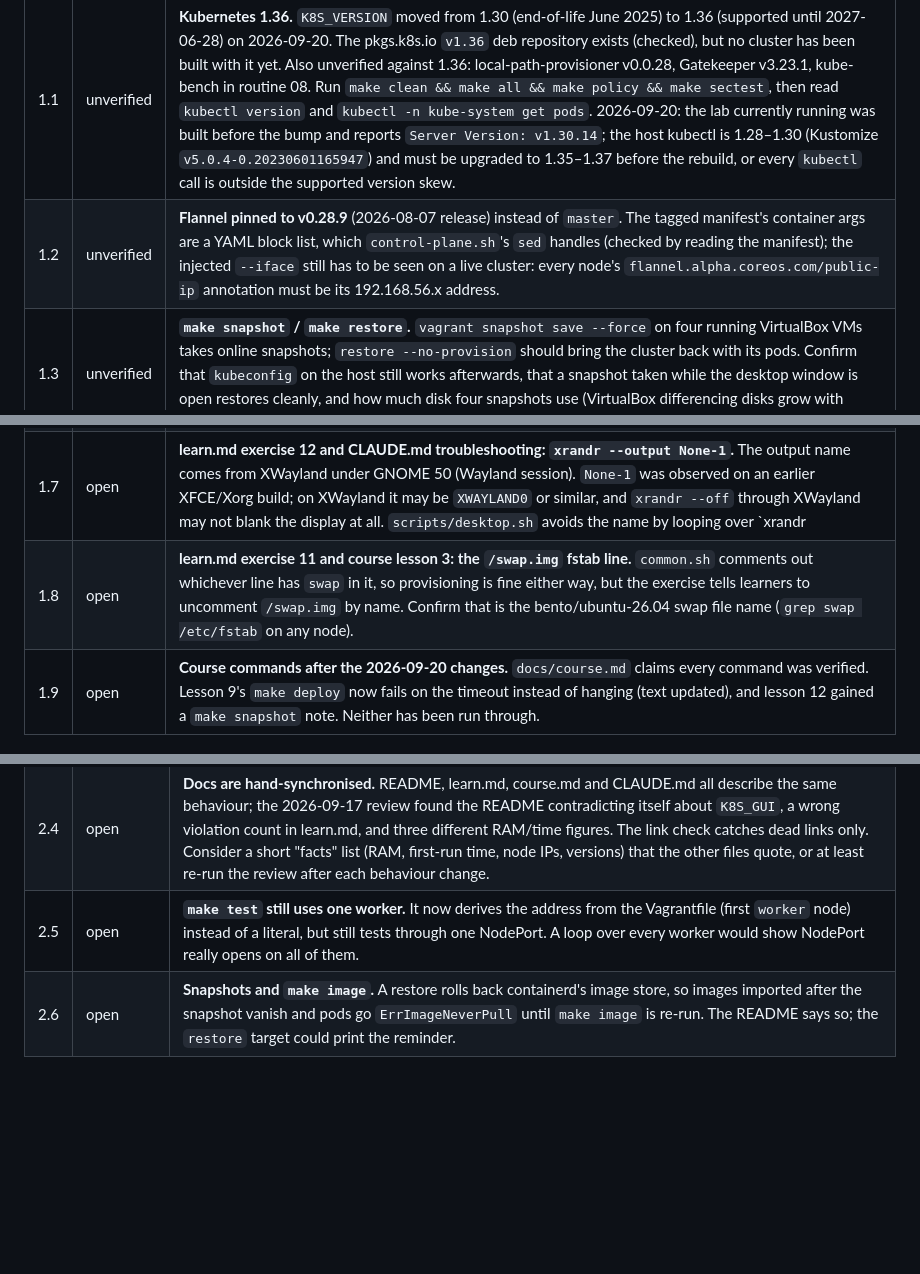
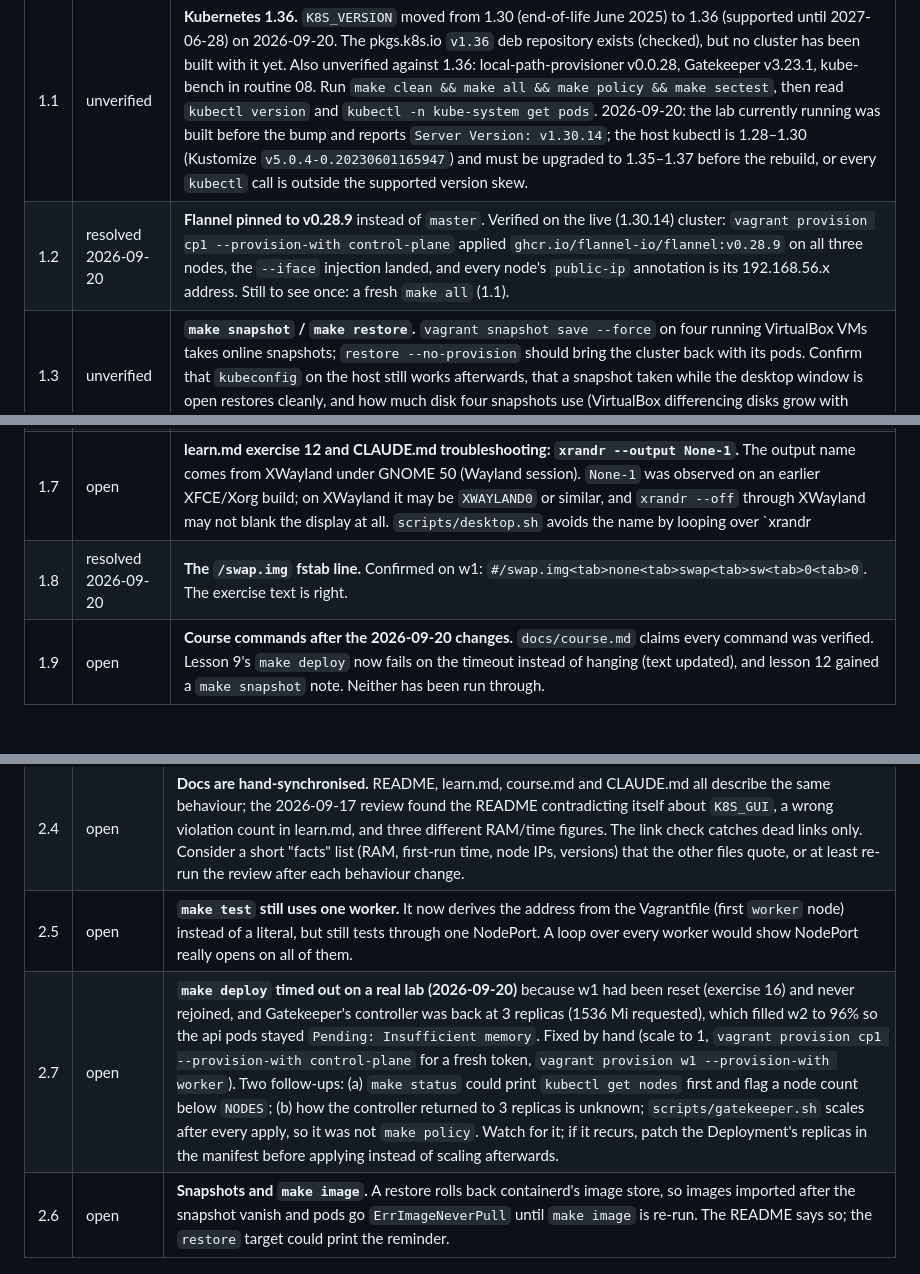
Before and after one commit to mdixon47/k8s-dev-lab, a Markdown page: docs/issues.md, 3 parts joined by grey strips. GitHub-like rendering; blank space fills up the shorter version.

Commit message:
docs: Flannel pin and swap line verified on the live lab; Pending/Insufficient memory troubleshooting
Co-Authored-By: Claude Fable 5.1 <noreply@anthropic.com>

```diff
--- a/docs/issues.md
+++ b/docs/issues.md
@@ -15,13 +15,13 @@ lab), **future** (deliberately not done), **resolved**.
 | # | Status | Item |
 |---|--------|------|
 | 1.1 | unverified | **Kubernetes 1.36.** `K8S_VERSION` moved from 1.30 (end-of-life June 2025) to 1.36 (supported until 2027-06-28) on 2026-09-20. The pkgs.k8s.io `v1.36` deb repository exists (checked), but no cluster has been built with it yet. Also unverified against 1.36: local-path-provisioner v0.0.28, Gatekeeper v3.23.1, kube-bench in routine 08. Run `make clean && make all && make policy && make sectest`, then read `kubectl version` and `kubectl -n kube-system get pods`. 2026-09-20: the lab currently running was built before the bump and reports `Server Version: v1.30.14`; the host kubectl is 1.28–1.30 (Kustomize `v5.0.4-0.20230601165947`) and must be upgraded to 1.35–1.37 before the rebuild, or every `kubectl` call is outside the supported version skew. |
-| 1.2 | unverified | **Flannel pinned to v0.28.9** (2026-08-07 release) instead of `master`. The tagged manifest's container args are a YAML block list, which `control-plane.sh`'s `sed` handles (checked by reading the manifest); the injected `--iface` still has to be seen on a live cluster: every node's `flannel.alpha.coreos.com/public-ip` annotation must be its 192.168.56.x address. |
+| 1.2 | resolved 2026-09-20 | **Flannel pinned to v0.28.9** instead of `master`. Verified on the live (1.30.14) cluster: `vagrant provision cp1 --provision-with control-plane` applied `ghcr.io/flannel-io/flannel:v0.28.9` on all three nodes, the `--iface` injection landed, and every node's `public-ip` annotation is its 192.168.56.x address. Still to see once: a fresh `make all` (1.1). |
 | 1.3 | unverified | **`make snapshot` / `make restore`.** `vagrant snapshot save --force` on four running VirtualBox VMs takes online snapshots; `restore --no-provision` should bring the cluster back with its pods. Confirm that `kubeconfig` on the host still works afterwards, that a snapshot taken while the desktop window is open restores cleanly, and how much disk four snapshots use (VirtualBox differencing disks grow with every write after the snapshot). |
 | 1.4 | unverified | **Rollout timeouts.** `make deploy` now passes `--timeout=180s` to each `rollout status`. 180 s should cover a cold `postgres:16-alpine` pull on a slow link; if the first `make all` on a fresh clone fails at `deploy` with `timed out waiting for the condition` while the pods are merely slow, raise `ROLLOUT_TIMEOUT`. |
 | 1.5 | open | **First-run time.** README, learn.md and the course say 15–20 min; the Makefile and CLAUDE.md said 10–15 until 2026-09-20 (now aligned to 15–20). Nobody has timed a fresh `make all` with the desktop install on the current box. Time it and put one number everywhere. |
 | 1.6 | open | **README: "The screen is fixed at 1280x800."** Nothing in the repo sets a resolution; it is presumably VirtualBox's EFI default for the ramfb device on ARM64. Confirm with `xrandr` (or `cat /sys/class/drm/card0-*/modes`) on cp1, and say whether amd64 hosts differ. |
 | 1.7 | open | **learn.md exercise 12 and CLAUDE.md troubleshooting: `xrandr --output None-1`.** The output name comes from XWayland under GNOME 50 (Wayland session). `None-1` was observed on an earlier XFCE/Xorg build; on XWayland it may be `XWAYLAND0` or similar, and `xrandr --off` through XWayland may not blank the display at all. `scripts/desktop.sh` avoids the name by looping over `xrandr | awk '/ connected/'`. Verify the exercise still does what it says, or rewrite it around `vbox-display-fix`. |
-| 1.8 | open | **learn.md exercise 11 and course lesson 3: the `/swap.img` fstab line.** `common.sh` comments out whichever line has `swap` in it, so provisioning is fine either way, but the exercise tells learners to uncomment `/swap.img` by name. Confirm that is the bento/ubuntu-26.04 swap file name (`grep swap /etc/fstab` on any node). |
+| 1.8 | resolved 2026-09-20 | **The `/swap.img` fstab line.** Confirmed on w1: `#/swap.img<tab>none<tab>swap<tab>sw<tab>0<tab>0`. The exercise text is right. |
 | 1.9 | open | **Course commands after the 2026-09-20 changes.** `docs/course.md` claims every command was verified. Lesson 9's `make deploy` now fails on the timeout instead of hanging (text updated), and lesson 12 gained a `make snapshot` note. Neither has been run through. |
 
 ## 2. Open
@@ -33,6 +33,7 @@ lab), **future** (deliberately not done), **resolved**.
 | 2.3 | resolved 2026-09-20 | **`make check` in CI.** `.github/workflows/check.yml` runs `make check` and `make policy-test` on every push and pull request (ubuntu-24.04, actions/checkout@v7; shellcheck and yamllint from apt, kubeconform and gator from their Docker images). |
 | 2.4 | open | **Docs are hand-synchronised.** README, learn.md, course.md and CLAUDE.md all describe the same behaviour; the 2026-09-17 review found the README contradicting itself about `K8S_GUI`, a wrong violation count in learn.md, and three different RAM/time figures. The link check catches dead links only. Consider a short "facts" list (RAM, first-run time, node IPs, versions) that the other files quote, or at least re-run the review after each behaviour change. |
 | 2.5 | open | **`make test` still uses one worker.** It now derives the address from the Vagrantfile (first `worker` node) instead of a literal, but still tests through one NodePort. A loop over every worker would show NodePort really opens on all of them. |
+| 2.7 | open | **`make deploy` timed out on a real lab (2026-09-20)** because w1 had been reset (exercise 16) and never rejoined, and Gatekeeper's controller was back at 3 replicas (1536 Mi requested), which filled w2 to 96% so the api pods stayed `Pending: Insufficient memory`. Fixed by hand (scale to 1, `vagrant provision cp1 --provision-with control-plane` for a fresh token, `vagrant provision w1 --provision-with worker`). Two follow-ups: (a) `make status` could print `kubectl get nodes` first and flag a node count below `NODES`; (b) how the controller returned to 3 replicas is unknown; `scripts/gatekeeper.sh` scales after every apply, so it was not `make policy`. Watch for it; if it recurs, patch the Deployment's replicas in the manifest before applying instead of scaling afterwards. |
 | 2.6 | open | **Snapshots and `make image`.** A restore rolls back containerd's image store, so images imported after the snapshot vanish and pods go `ErrImageNeverPull` until `make image` is re-run. The README says so; the `restore` target could print the reminder. |
 
 ## 3. Future work (deliberately not done)
```
Also changed, not shown: CLAUDE.md (+1 -1 lines).
